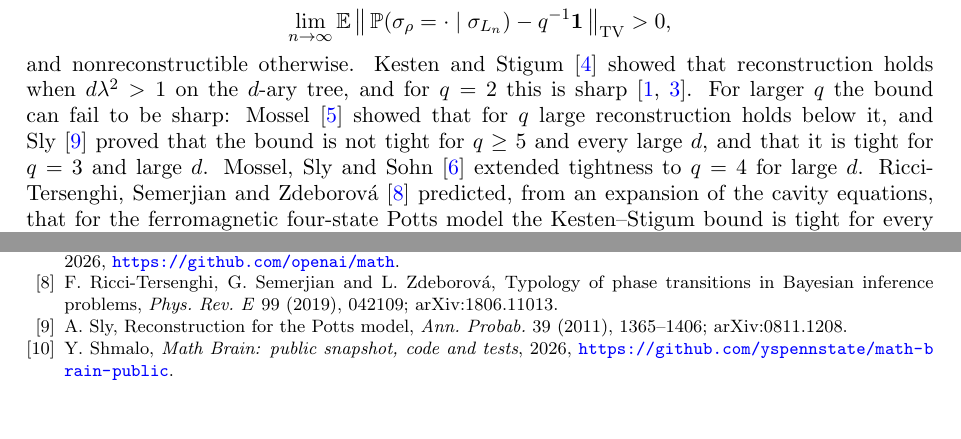
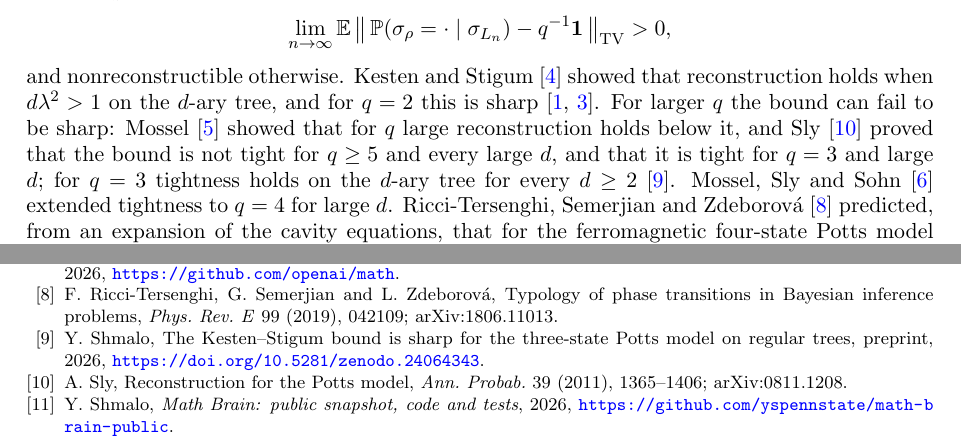
Before and after one commit to yspennstate/potts-four-state-binary-tree, a LaTeX paper (paper/main.tex): two parts of pages 1 and 8 of 9 before the commit and two parts of pages 1 and 9 of 9 after it, joined at a grey line, cut so that both start at the same text. Compiled offline with pdfLaTeX.

Commit message:
Cite the three-state paper

```diff
--- a/paper/main.tex
+++ b/paper/main.tex
@@ -56,7 +56,8 @@ and nonreconstructible otherwise. Kesten and Stigum~\cite{KS66} showed that reco
 $d\lambda^2>1$ on the $d$-ary tree, and for $q=2$ this is sharp~\cite{BRZ95,EKPS00}. For larger $q$ the
 bound can fail to be sharp: Mossel~\cite{Mos01} showed that for $q$ large reconstruction holds below it,
 and Sly~\cite{Sly11} proved that the bound is not tight for $q\ge5$ and every large $d$, and that it is
-tight for $q=3$ and large $d$. Mossel, Sly and Sohn~\cite{MSS22} extended tightness to $q=4$ for large $d$.
+tight for $q=3$ and large $d$; for $q=3$ tightness holds on the $d$-ary tree for every $d\ge2$~\cite{Shm3}.
+Mossel, Sly and Sohn~\cite{MSS22} extended tightness to $q=4$ for large $d$.
 Ricci-Tersenghi, Semerjian and Zdeborov\'a~\cite{RSZ19} predicted, from an expansion of the cavity
 equations, that for the ferromagnetic four-state Potts model the Kesten--Stigum bound is tight for every
 degree distribution. Bhatnagar and Maneva~\cite{BM11} developed a computational method for small trees
@@ -522,6 +523,8 @@ reconstruction on trees, \emph{Ann. Probab.} 53 (2025), 967--1018; arXiv:2212.03
 preprint, 5 October 2026, \url{https://github.com/openai/math}.
 \bibitem{RSZ19} F.~Ricci-Tersenghi, G.~Semerjian and L.~Zdeborov\'a, Typology of phase transitions in
 Bayesian inference problems, \emph{Phys. Rev. E} 99 (2019), 042109; arXiv:1806.11013.
+\bibitem{Shm3} Y.~Shmalo, The Kesten--Stigum bound is sharp for the three-state Potts model on regular
+trees, preprint, 2026, \url{https://doi.org/10.5281/zenodo.24064343}.
 \bibitem{Sly11} A.~Sly, Reconstruction for the Potts model, \emph{Ann. Probab.} 39 (2011), 1365--1406;
 arXiv:0811.1208.
 \bibitem{MathBrainRepo} Y.~Shmalo, \emph{Math Brain: public snapshot, code and tests}, 2026, \url{https://github.com/yspennstate/math-brain-public}.
```
Also changed, not shown: paper/main.pdf.
